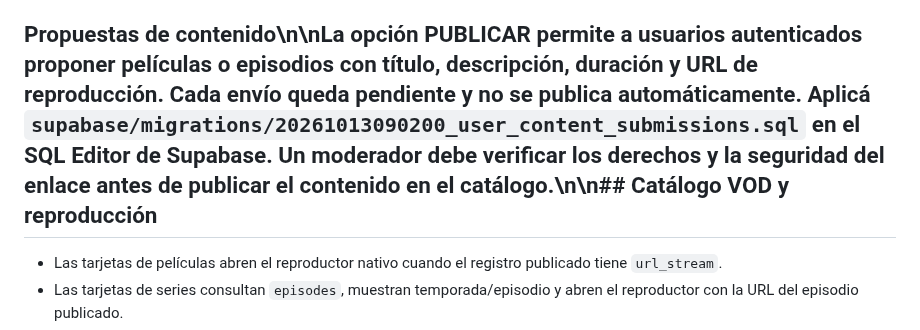
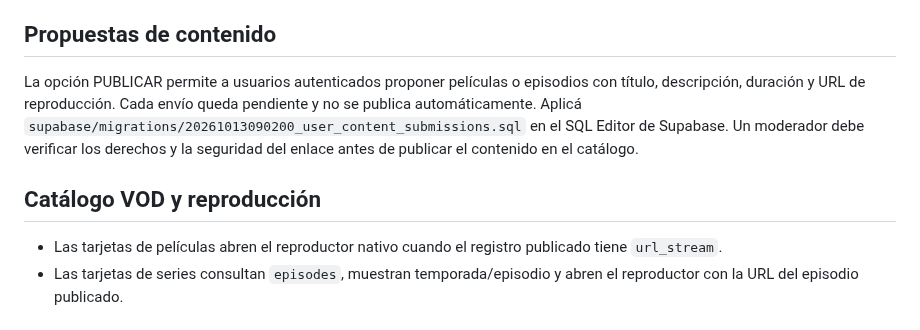
Before and after one commit to matuu250mati/MILTVPLUS, a Markdown page: README.md, the part around the change. Rendered like a GitHub page.

Commit message:
Fix README section line breaks

```diff
--- a/README.md
+++ b/README.md
@@ -44,7 +44,11 @@ El workflow `.github/workflows/build.yml` se ejecuta en cada push a `main` o man
 - **Formatos de reproducción previstos:** HLS (.m3u8) y MP4 cuando el códec sea compatible con el dispositivo; subtítulos y pistas de audio dependen del formato y del reproductor.
 - **Catálogo:** conectar únicamente fuentes propias o licenciadas. No se incluyen películas, canales ni enlaces de terceros sin autorización.
 
-## Propuestas de contenido\n\nLa opción PUBLICAR permite a usuarios autenticados proponer películas o episodios con título, descripción, duración y URL de reproducción. Cada envío queda pendiente y no se publica automáticamente. Aplicá `supabase/migrations/20261013090200_user_content_submissions.sql` en el SQL Editor de Supabase. Un moderador debe verificar los derechos y la seguridad del enlace antes de publicar el contenido en el catálogo.\n\n## Catálogo VOD y reproducción
+## Propuestas de contenido
+
+La opción PUBLICAR permite a usuarios autenticados proponer películas o episodios con título, descripción, duración y URL de reproducción. Cada envío queda pendiente y no se publica automáticamente. Aplicá `supabase/migrations/20261013090200_user_content_submissions.sql` en el SQL Editor de Supabase. Un moderador debe verificar los derechos y la seguridad del enlace antes de publicar el contenido en el catálogo.
+
+## Catálogo VOD y reproducción
 
 - Las tarjetas de películas abren el reproductor nativo cuando el registro publicado tiene `url_stream`.
 - Las tarjetas de series consultan `episodes`, muestran temporada/episodio y abren el reproductor con la URL del episodio publicado.
```
